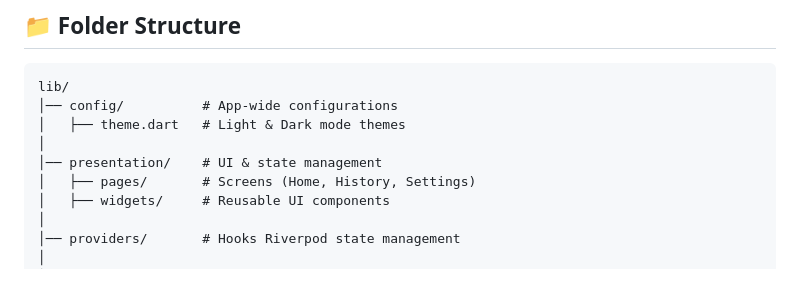
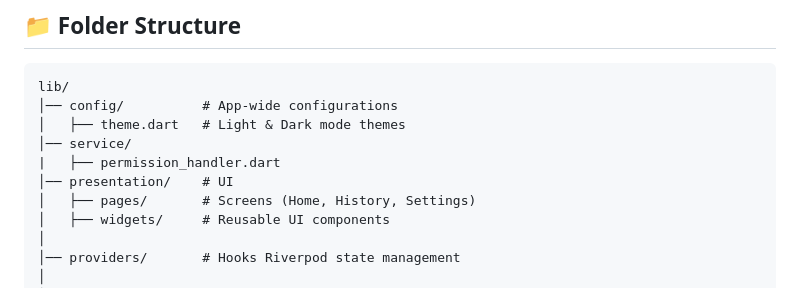
Before and after one commit to xDAREY/qr_create, a Markdown page: README.md, the part around the change. Drawn GitHub-style.

```diff
--- a/README.md
+++ b/README.md
@@ -19,8 +19,9 @@ QR Create is a powerful **QR Code Generator** built with **Flutter**. It provide
 lib/
 │── config/          # App-wide configurations
 │   ├── theme.dart   # Light & Dark mode themes
-│
-│── presentation/    # UI & state management
+│── service/
+|   ├── permission_handler.dart
+│── presentation/    # UI
 │   ├── pages/       # Screens (Home, History, Settings)
 │   ├── widgets/     # Reusable UI components
 │
```
